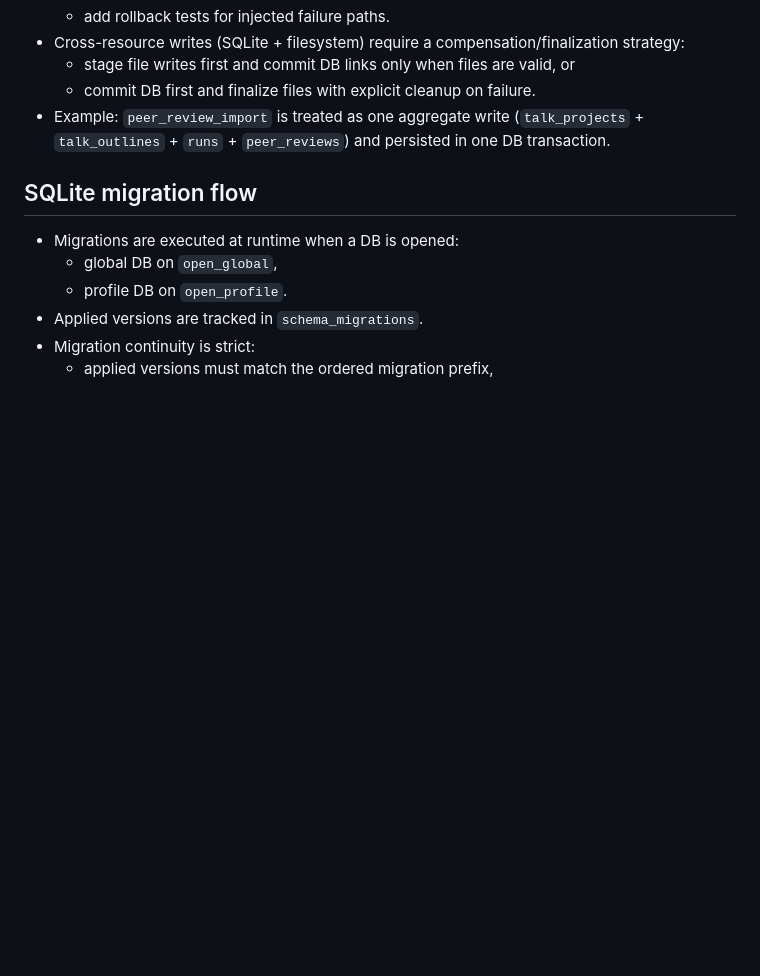
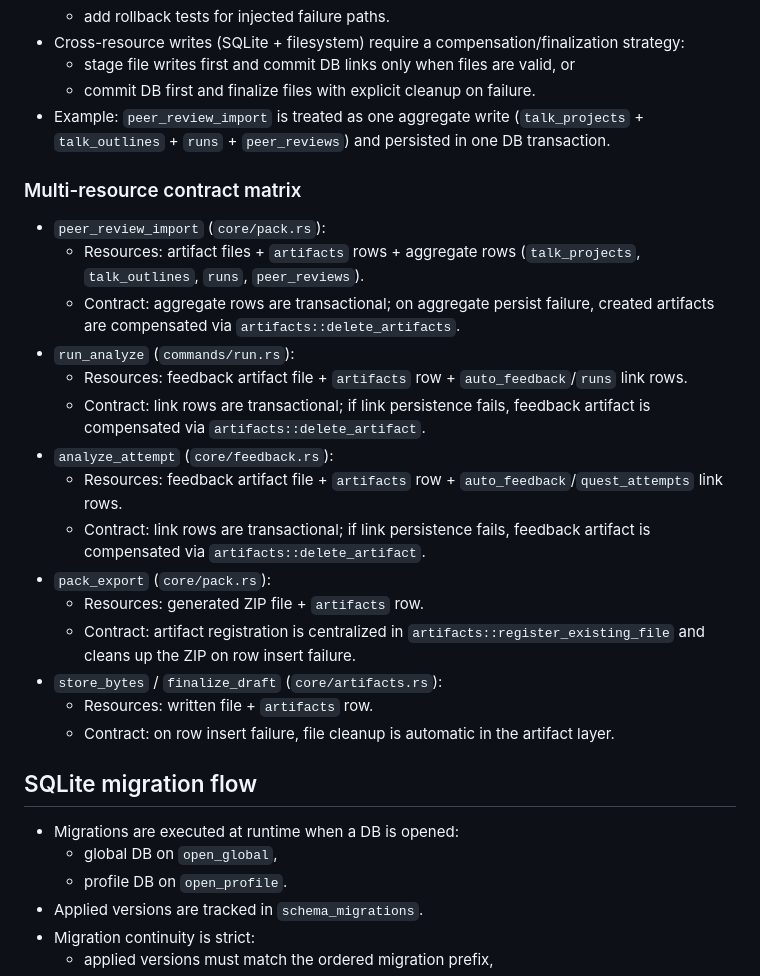
Before and after one commit to esandorfi/lepupitre, a Markdown page: docs/architecture/overview.md, the part around the change. Drawn GitHub-style; blank space fills up the shorter version.

Commit message:
docs(db): close Workstream 3 and define write contracts

```diff
--- a/docs/architecture/overview.md
+++ b/docs/architecture/overview.md
@@ -58,6 +58,23 @@
   - commit DB first and finalize files with explicit cleanup on failure.
 - Example: `peer_review_import` is treated as one aggregate write (`talk_projects` + `talk_outlines` + `runs` + `peer_reviews`) and persisted in one DB transaction.
 
+### Multi-resource contract matrix
+- `peer_review_import` (`core/pack.rs`):
+  - Resources: artifact files + `artifacts` rows + aggregate rows (`talk_projects`, `talk_outlines`, `runs`, `peer_reviews`).
+  - Contract: aggregate rows are transactional; on aggregate persist failure, created artifacts are compensated via `artifacts::delete_artifacts`.
+- `run_analyze` (`commands/run.rs`):
+  - Resources: feedback artifact file + `artifacts` row + `auto_feedback`/`runs` link rows.
+  - Contract: link rows are transactional; if link persistence fails, feedback artifact is compensated via `artifacts::delete_artifact`.
+- `analyze_attempt` (`core/feedback.rs`):
+  - Resources: feedback artifact file + `artifacts` row + `auto_feedback`/`quest_attempts` link rows.
+  - Contract: link rows are transactional; if link persistence fails, feedback artifact is compensated via `artifacts::delete_artifact`.
+- `pack_export` (`core/pack.rs`):
+  - Resources: generated ZIP file + `artifacts` row.
+  - Contract: artifact registration is centralized in `artifacts::register_existing_file` and cleans up the ZIP on row insert failure.
+- `store_bytes` / `finalize_draft` (`core/artifacts.rs`):
+  - Resources: written file + `artifacts` row.
+  - Contract: on row insert failure, file cleanup is automatic in the artifact layer.
+
 ## SQLite migration flow
 - Migrations are executed at runtime when a DB is opened:
   - global DB on `open_global`,
```
Also changed, not shown: docs/STATUS.md (+1 -1 lines), docs/plan/PLAN-TAURI-SQL-HARDENING.md (+3 -1 lines).
